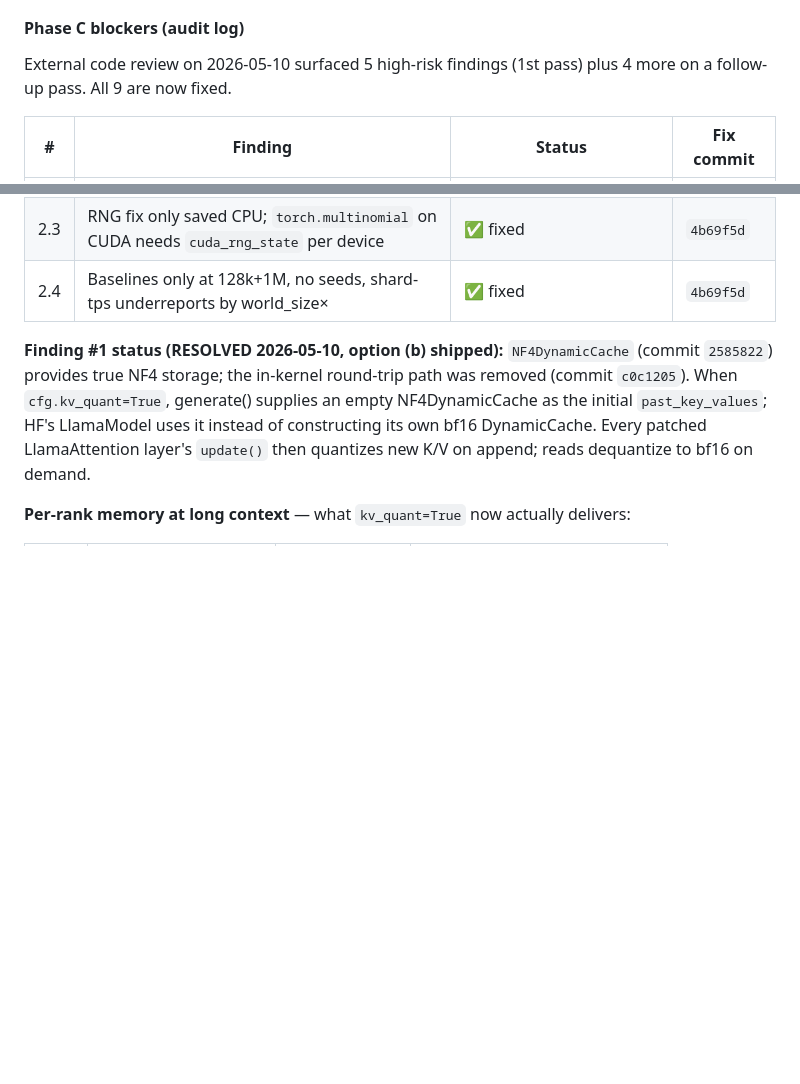
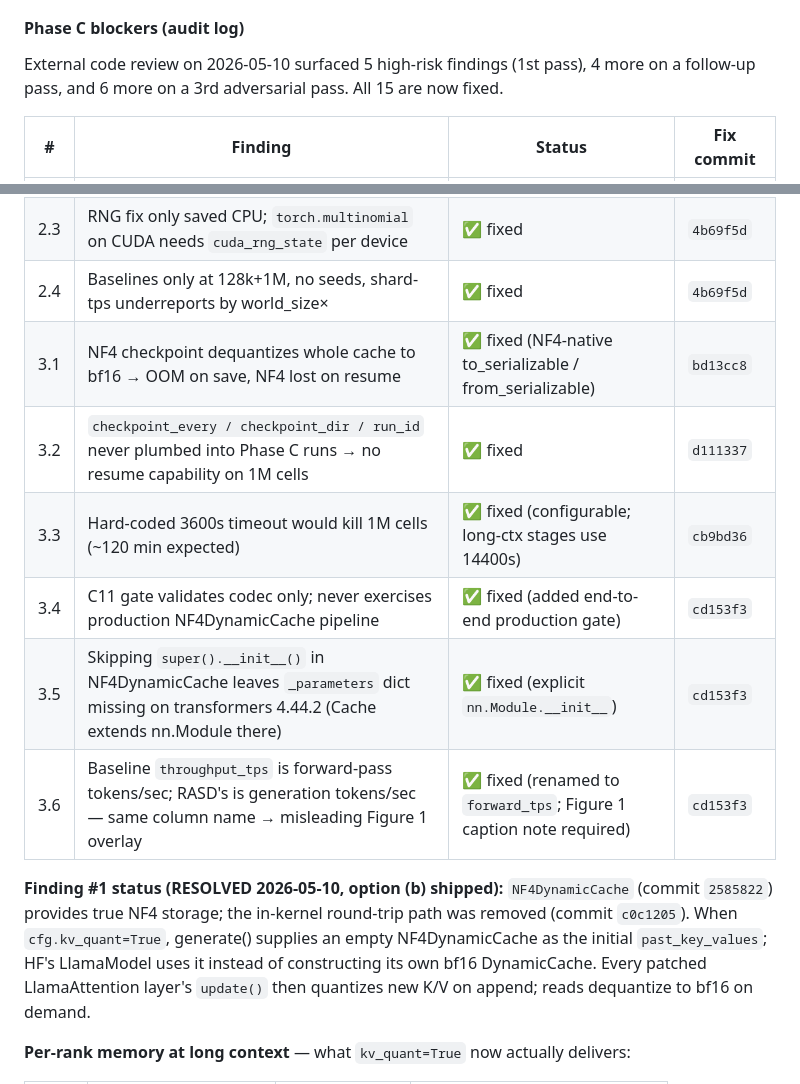
Before and after one commit to amankiitg/RASD, a Markdown page: M4_PLAN.md, 2 parts joined by grey strips. Rendered like a GitHub page; blank space fills up the shorter version.

Commit message:
M4_PLAN: extend audit table with 6 third-pass adversarial findings
All 15 findings (5 first-pass + 4 second-pass + 6 third-pass adversarial)
are now ✅ fixed. Phase C status remains 'ready to launch on capacity';
auto-execute trigger still disarmed pending operator re-arm.

Co-Authored-By: Claude Opus 4.7 (1M context) <noreply@anthropic.com>

```diff
--- a/M4_PLAN.md
+++ b/M4_PLAN.md
@@ -426,7 +426,8 @@ for the bundled-session checklist.
 #### Phase C blockers (audit log)
 
 External code review on 2026-05-10 surfaced 5 high-risk findings (1st
-pass) plus 4 more on a follow-up pass. All 9 are now fixed.
+pass), 4 more on a follow-up pass, and 6 more on a 3rd adversarial
+pass. All 15 are now fixed.
 
 | # | Finding | Status | Fix commit |
 |---|---|---|---|
@@ -439,6 +440,12 @@ pass) plus 4 more on a follow-up pass. All 9 are now fixed.
 | 2.2 | P3.3 `for ctx in ...` outer loop runs SMOKE group 4× (~$50-80 wasted) | ✅ fixed | `4b69f5d` |
 | 2.3 | RNG fix only saved CPU; `torch.multinomial` on CUDA needs `cuda_rng_state` per device | ✅ fixed | `4b69f5d` |
 | 2.4 | Baselines only at 128k+1M, no seeds, shard-tps underreports by world_size× | ✅ fixed | `4b69f5d` |
+| 3.1 | NF4 checkpoint dequantizes whole cache to bf16 → OOM on save, NF4 lost on resume | ✅ fixed (NF4-native to_serializable / from_serializable) | `bd13cc8` |
+| 3.2 | `checkpoint_every / checkpoint_dir / run_id` never plumbed into Phase C runs → no resume capability on 1M cells | ✅ fixed | `d111337` |
+| 3.3 | Hard-coded 3600s timeout would kill 1M cells (~120 min expected) | ✅ fixed (configurable; long-ctx stages use 14400s) | `cb9bd36` |
+| 3.4 | C11 gate validates codec only; never exercises production NF4DynamicCache pipeline | ✅ fixed (added end-to-end production gate) | `cd153f3` |
+| 3.5 | Skipping `super().__init__()` in NF4DynamicCache leaves `_parameters` dict missing on transformers 4.44.2 (Cache extends nn.Module there) | ✅ fixed (explicit `nn.Module.__init__`) | `cd153f3` |
+| 3.6 | Baseline `throughput_tps` is forward-pass tokens/sec; RASD's is generation tokens/sec — same column name → misleading Figure 1 overlay | ✅ fixed (renamed to `forward_tps`; Figure 1 caption note required) | `cd153f3` |
 
 **Finding #1 status (RESOLVED 2026-05-10, option (b) shipped):**
 `NF4DynamicCache` (commit `2585822`) provides true NF4 storage; the
```
